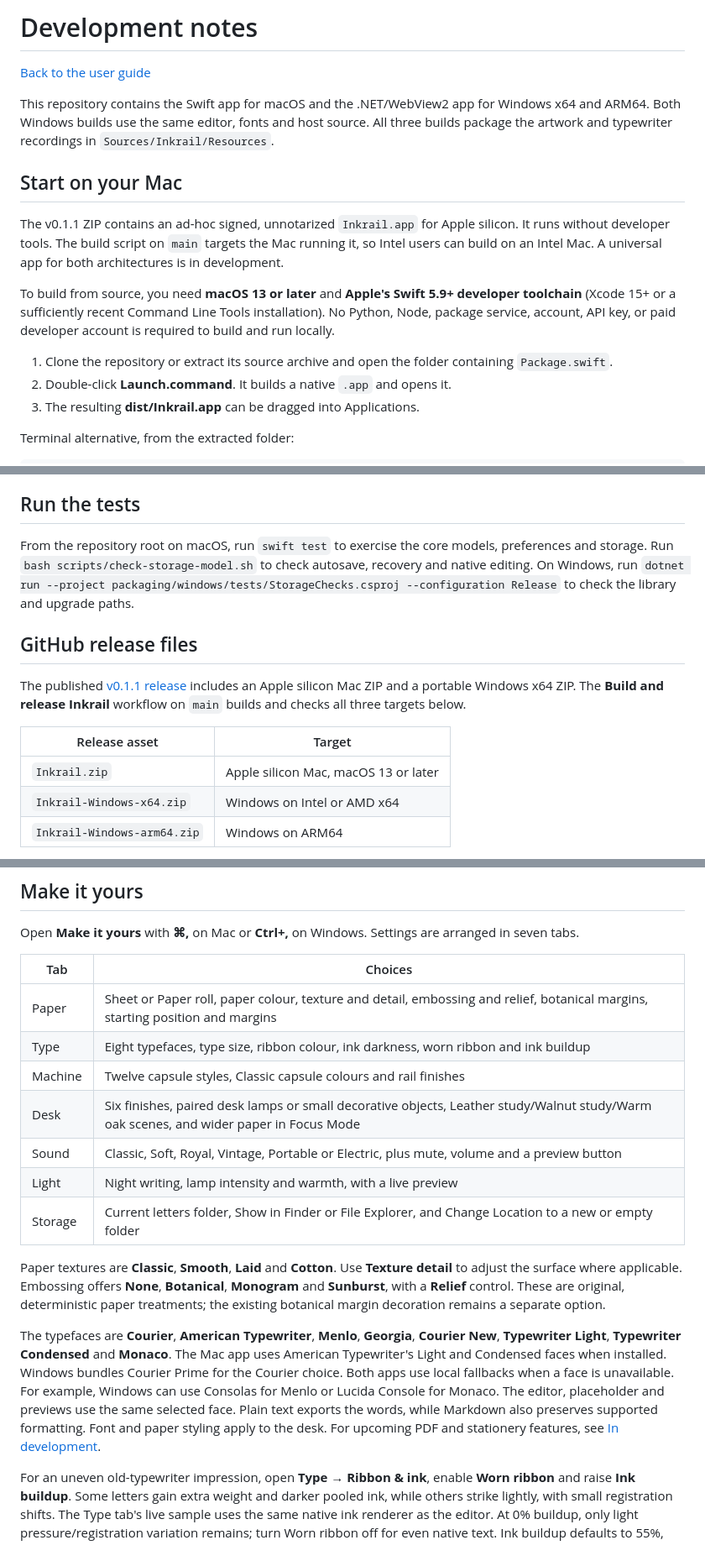
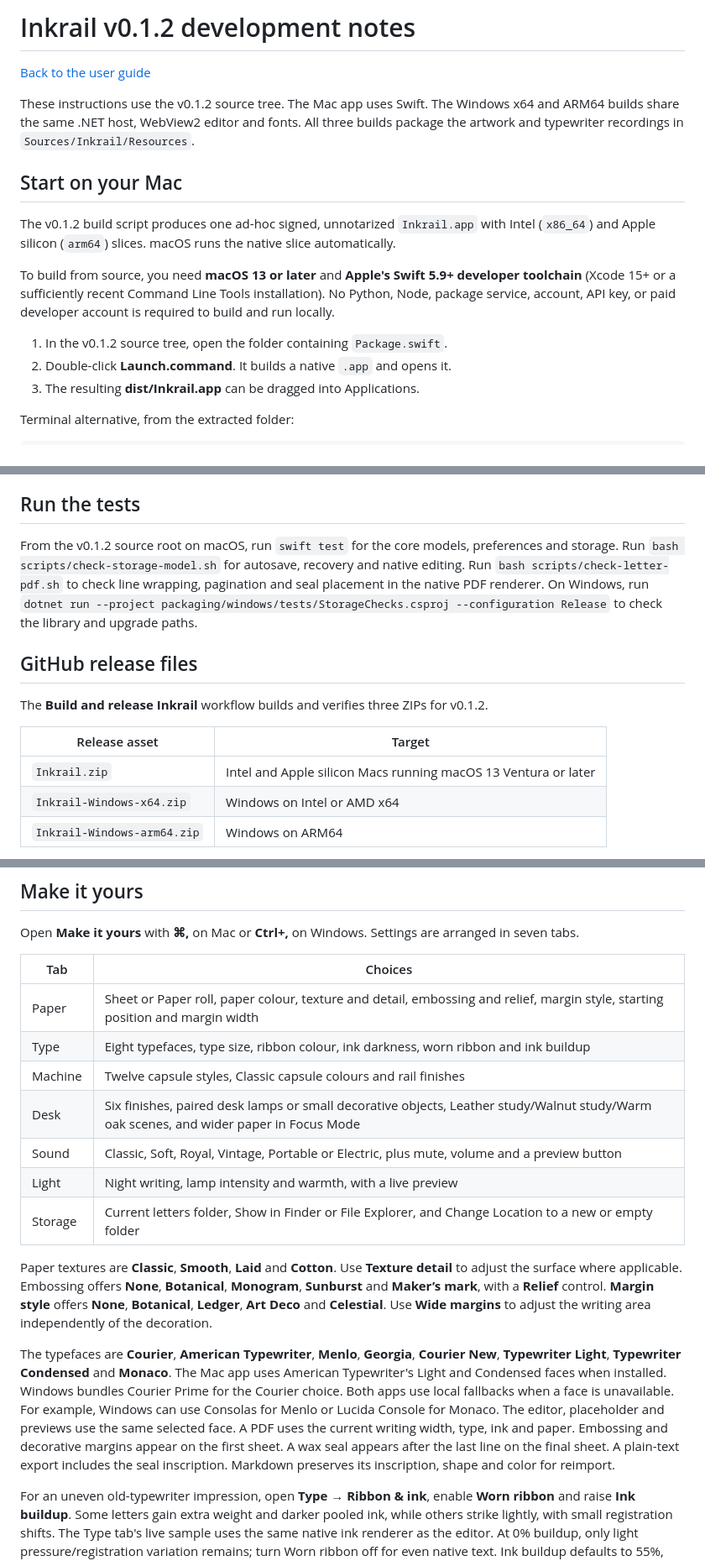
Before and after one commit to 1lifedo1thing/inkrail, a Markdown page: docs/DEVELOPMENT.md, 3 parts joined by grey strips. Shown at 84% size. GitHub-like rendering.

```diff
--- a/docs/DEVELOPMENT.md
+++ b/docs/DEVELOPMENT.md
@@ -1,19 +1,19 @@
-# Development notes
+# Inkrail v0.1.2 development notes
 
 [Back to the user guide](../README.md)
 
-This repository contains the Swift app for macOS and the .NET/WebView2 app for Windows x64 and ARM64. Both Windows builds use the same editor, fonts and host source. All three builds package the artwork and typewriter recordings in `Sources/Inkrail/Resources`.
+These instructions use the v0.1.2 source tree. The Mac app uses Swift. The Windows x64 and ARM64 builds share the same .NET host, WebView2 editor and fonts. All three builds package the artwork and typewriter recordings in `Sources/Inkrail/Resources`.
 
 ## Start on your Mac
 
-The v0.1.1 ZIP contains an ad-hoc signed, unnotarized `Inkrail.app` for Apple silicon. It runs without developer tools. The build script on `main` targets the Mac running it, so Intel users can build on an Intel Mac. A universal app for both architectures is in development.
+The v0.1.2 build script produces one ad-hoc signed, unnotarized `Inkrail.app` with Intel (`x86_64`) and Apple silicon (`arm64`) slices. macOS runs the native slice automatically.
 
 To build from source, you need **macOS 13 or later** and **Apple's Swift 5.9+ developer toolchain**
 (Xcode 15+ or a sufficiently recent Command Line Tools installation).
 No Python, Node, package service, account, API key, or paid developer account
 is required to build and run locally.
 
-1. Clone the repository or extract its source archive and open the folder containing `Package.swift`.
+1. In the v0.1.2 source tree, open the folder containing `Package.swift`.
 2. Double-click **Launch.command**. It builds a native `.app` and opens it.
 3. The resulting **dist/Inkrail.app** can be dragged into Applications.
 
@@ -58,19 +58,20 @@ Both ZIPs contain `Inkrail.exe`, its .NET runtime and WebView2 loader, the compl
 
 ## Run the tests
 
-From the repository root on macOS, run `swift test` to exercise the core models,
-preferences and storage. Run `bash scripts/check-storage-model.sh` to check
-autosave, recovery and native editing. On Windows, run
-`dotnet run --project packaging/windows/tests/StorageChecks.csproj --configuration Release`
+From the v0.1.2 source root on macOS, run `swift test` for the core models,
+preferences and storage. Run `bash scripts/check-storage-model.sh` for autosave,
+recovery and native editing. Run `bash scripts/check-letter-pdf.sh` to check
+line wrapping, pagination and seal placement in the native PDF renderer.
+On Windows, run `dotnet run --project packaging/windows/tests/StorageChecks.csproj --configuration Release`
 to check the library and upgrade paths.
 
 ## GitHub release files
 
-The published [v0.1.1 release](https://github.com/Aaryanverma/inkrail/releases/tag/v0.1.1) includes an Apple silicon Mac ZIP and a portable Windows x64 ZIP. The **Build and release Inkrail** workflow on `main` builds and checks all three targets below.
+The **Build and release Inkrail** workflow builds and verifies three ZIPs for v0.1.2.
 
 | Release asset | Target |
 | --- | --- |
-| `Inkrail.zip` | Apple silicon Mac, macOS 13 or later |
+| `Inkrail.zip` | Intel and Apple silicon Macs running macOS 13 Ventura or later |
 | `Inkrail-Windows-x64.zip` | Windows on Intel or AMD x64 |
 | `Inkrail-Windows-arm64.zip` | Windows on ARM64 |
 
@@ -90,7 +91,7 @@ Open **Make it yours** with **⌘,** on Mac or **Ctrl+,** on Windows. Settings a
 
 | Tab | Choices |
 | --- | --- |
-| Paper | Sheet or Paper roll, paper colour, texture and detail, embossing and relief, botanical margins, starting position and margins |
+| Paper | Sheet or Paper roll, paper colour, texture and detail, embossing and relief, margin style, starting position and margin width |
 | Type | Eight typefaces, type size, ribbon colour, ink darkness, worn ribbon and ink buildup |
 | Machine | Twelve capsule styles, Classic capsule colours and rail finishes |
 | Desk | Six finishes, paired desk lamps or small decorative objects, Leather study/Walnut study/Warm oak scenes, and wider paper in Focus Mode |
@@ -100,9 +101,9 @@ Open **Make it yours** with **⌘,** on Mac or **Ctrl+,** on Windows. Settings a
 
 Paper textures are **Classic**, **Smooth**, **Laid** and **Cotton**. Use
 **Texture detail** to adjust the surface where applicable. Embossing offers
-**None**, **Botanical**, **Monogram** and **Sunburst**, with a **Relief** control.
-These are original, deterministic paper treatments; the existing botanical
-margin decoration remains a separate option.
+**None**, **Botanical**, **Monogram**, **Sunburst** and **Maker’s mark**, with a **Relief** control.
+**Margin style** offers **None**, **Botanical**, **Ledger**, **Art Deco** and **Celestial**.
+Use **Wide margins** to adjust the writing area independently of the decoration.
 
 The typefaces are **Courier**, **American Typewriter**, **Menlo**, **Georgia**,
 **Courier New**, **Typewriter Light**, **Typewriter Condensed** and **Monaco**.
@@ -110,9 +111,10 @@ The Mac app uses American Typewriter's Light and Condensed faces when installed.
 Windows bundles Courier Prime for the Courier choice. Both apps use local fallbacks
 when a face is unavailable. For example, Windows can use Consolas for Menlo or
 Lucida Console for Monaco. The editor, placeholder and previews use the same
-selected face. Plain text exports the words, while Markdown also preserves
-supported formatting. Font and paper styling apply to the desk. For upcoming PDF
-and stationery features, see [In development](../README.md#in-development).
+selected face. A PDF uses the current writing width, type, ink and paper.
+Embossing and decorative margins appear on the first sheet. A wax seal appears
+after the last line on the final sheet. A plain-text export includes the seal
+inscription. Markdown preserves its inscription, shape and color for reimport.
 
 For an uneven old-typewriter impression, open **Type → Ribbon & ink**, enable
 **Worn ribbon** and raise **Ink buildup**. Some letters gain extra weight and
```
Also changed, not shown: other parts of docs/DEVELOPMENT.md (+8 -4 lines), README.md (+41 -24 lines), docs/STORAGE.md (+7 -7 lines), screenshots/inkrail-paper-embossings.png (added), 5 other files.
